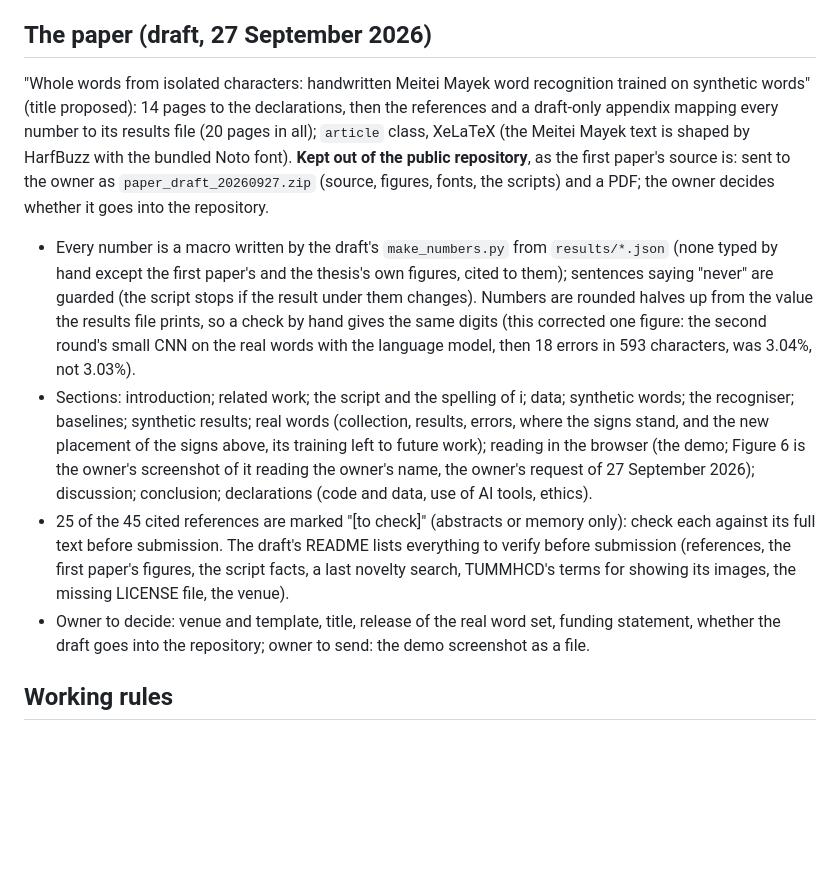
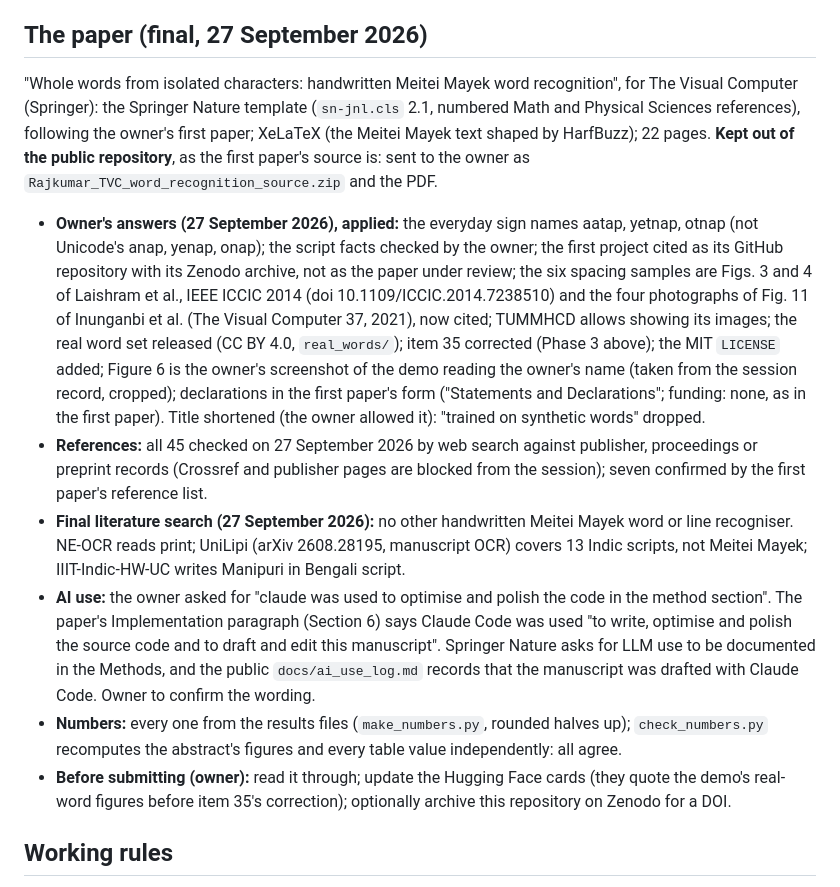
Before and after one commit to chingkheinganba231005/meitei-mayek-word-recognition, a Markdown page: CLAUDE.md, the part around the change. Drawn GitHub-style; blank space fills up the shorter version.

Commit message:
The paper finalised for The Visual Computer; the owner's answers recorded
References checked, a final literature search, the Springer Nature
template, the owner's choices (sign names, citing the first project's
repository, the released set, the demo screenshot), and the AI-use
statement in the methods. The paper's source stays out of the repository.

```diff
--- a/CLAUDE.md
+++ b/CLAUDE.md
@@ -543,33 +543,44 @@ diagnosis and the new placement (its Section 9.4), with training left to future
   (`phase3_real2_*`). Synthetic: choices on `val.tar` as before; `val_beside.tar` (the same
   5,000 words, every sign above beside) for the effect alone; synthetic test once.
 
-## The paper (draft, 27 September 2026)
+## The paper (final, 27 September 2026)
 
-"Whole words from isolated characters: handwritten Meitei Mayek word recognition trained on
-synthetic words" (title proposed): 14 pages to the declarations, then the references and a
-draft-only appendix mapping every number to its results file (20 pages in all); `article`
-class, XeLaTeX (the Meitei Mayek text is shaped by HarfBuzz with the bundled Noto font). **Kept
-out of the public repository**, as the first paper's source is: sent to the owner as `paper_draft_20260927.zip` (source, figures, fonts, the
-scripts) and a PDF; the owner decides whether it goes into the repository.
+"Whole words from isolated characters: handwritten Meitei Mayek word recognition", for The
+Visual Computer (Springer): the Springer Nature template (`sn-jnl.cls` 2.1, numbered
+Math and Physical Sciences references), following the owner's first paper; XeLaTeX (the
+Meitei Mayek text shaped by HarfBuzz); 22 pages. **Kept out of the public repository**, as the
+first paper's source is: sent to the owner as `Rajkumar_TVC_word_recognition_source.zip` and
+the PDF.
 
-- Every number is a macro written by the draft's `make_numbers.py` from `results/*.json` (none
-  typed by hand except the first paper's and the thesis's own figures, cited to them); sentences
-  saying "never" are guarded (the script stops if the result under them changes). Numbers are
-  rounded halves up from the value the results file prints, so a check by hand gives the same
-  digits (this corrected one figure: the second round's small CNN on the real words with the
-  language model, then 18 errors in 593 characters, was 3.04%, not 3.03%).
-- Sections: introduction; related work; the script and the spelling of i; data; synthetic words;
-  the recogniser; baselines; synthetic results; real words (collection, results, errors, where
-  the signs stand, and the new placement of the signs above, its training left to future work);
-  reading in the browser (the demo; Figure 6 is the owner's screenshot of it reading the owner's
-  name, the owner's request of 27 September 2026); discussion; conclusion; declarations (code and
-  data, use of AI tools, ethics).
-- 25 of the 45 cited references are marked "[to check]" (abstracts or memory only): check each
-  against its full text before submission. The draft's README lists everything to verify before
-  submission (references, the first paper's figures, the script facts, a last novelty search,
-  TUMMHCD's terms for showing its images, the missing LICENSE file, the venue).
-- Owner to decide: venue and template, title, release of the real word set, funding statement,
-  whether the draft goes into the repository; owner to send: the demo screenshot as a file.
+- **Owner's answers (27 September 2026), applied:** the everyday sign names aatap, yetnap,
+  otnap (not Unicode's anap, yenap, onap); the script facts checked by the owner; the first
+  project cited as its GitHub repository with its Zenodo archive, not as the paper under
+  review; the six spacing samples are Figs. 3 and 4 of Laishram et al., IEEE ICCIC 2014
+  (doi 10.1109/ICCIC.2014.7238510) and the four photographs of Fig. 11 of Inunganbi et al.
+  (The Visual Computer 37, 2021), now cited; TUMMHCD allows showing its images; the real word
+  set released (CC BY 4.0, `real_words/`); item 35 corrected (Phase 3 above); the MIT
+  `LICENSE` added; Figure 6 is the owner's screenshot of the demo reading the owner's name
+  (taken from the session record, cropped); declarations in the first paper's form
+  ("Statements and Declarations"; funding: none, as in the first paper). Title shortened
+  (the owner allowed it): "trained on synthetic words" dropped.
+- **References:** all 45 checked on 27 September 2026 by web search against publisher,
+  proceedings or preprint records (Crossref and publisher pages are blocked from the
+  session); seven confirmed by the first paper's reference list.
+- **Final literature search (27 September 2026):** no other handwritten Meitei Mayek word or
+  line recogniser. NE-OCR reads print; UniLipi (arXiv 2608.28195, manuscript OCR) covers 13
+  Indic scripts, not Meitei Mayek; IIIT-Indic-HW-UC writes Manipuri in Bengali script.
+- **AI use:** the owner asked for "claude was used to optimise and polish the code in the
+  method section". The paper's Implementation paragraph (Section 6) says Claude Code was used
+  "to write, optimise and polish the source code and to draft and edit this manuscript".
+  Springer Nature asks for LLM use to be documented in the Methods, and the public
+  `docs/ai_use_log.md` records that the manuscript was drafted with Claude Code. Owner to
+  confirm the wording.
+- **Numbers:** every one from the results files (`make_numbers.py`, rounded halves up);
+  `check_numbers.py` recomputes the abstract's figures and every table value independently:
+  all agree.
+- **Before submitting (owner):** read it through; update the Hugging Face cards (they quote
+  the demo's real-word figures before item 35's correction); optionally archive this
+  repository on Zenodo for a DOI.
 
 ## Working rules
 
```
Also changed, not shown: docs/ai_use_log.md (+1 -0 lines).
